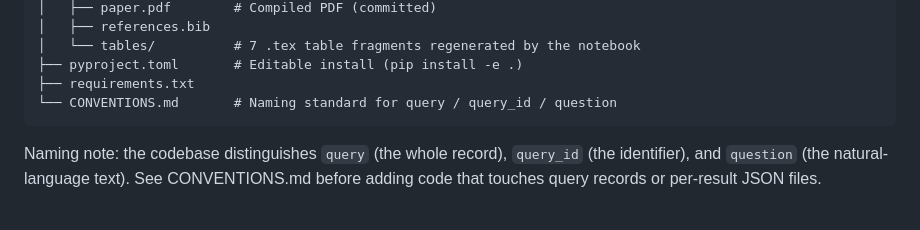
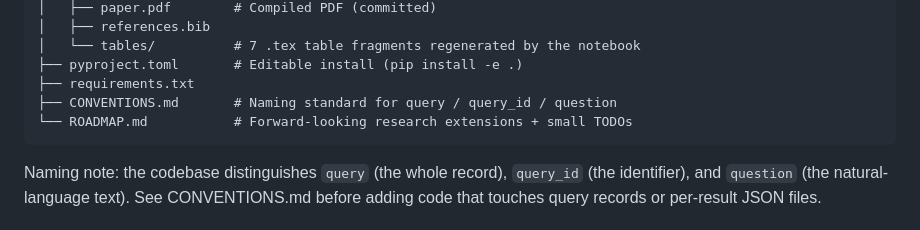
Before and after one commit to samkorn/rag-poisoning-architecture-bench, a Markdown page: README.raw.md, the part around the change. Rendered like a GitHub page.

````diff
--- a/README.raw.md
+++ b/README.raw.md
@@ -83,7 +83,8 @@ rag-poisoning-architecture-bench/
 │   └── tables/          # 7 .tex table fragments regenerated by the notebook
 ├── pyproject.toml       # Editable install (pip install -e .)
 ├── requirements.txt
-└── CONVENTIONS.md       # Naming standard for query / query_id / question
+├── CONVENTIONS.md       # Naming standard for query / query_id / question
+└── ROADMAP.md           # Forward-looking research extensions + small TODOs
 ```
 
 Naming note: the codebase distinguishes `query` (the whole record),
````
Also changed, not shown: README.md (+2 -1 lines), ROADMAP.md (added, +116 -0 lines).
